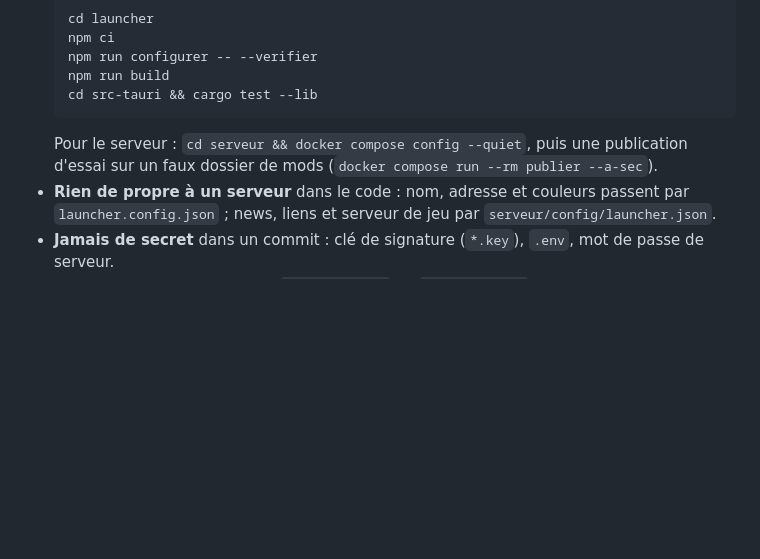
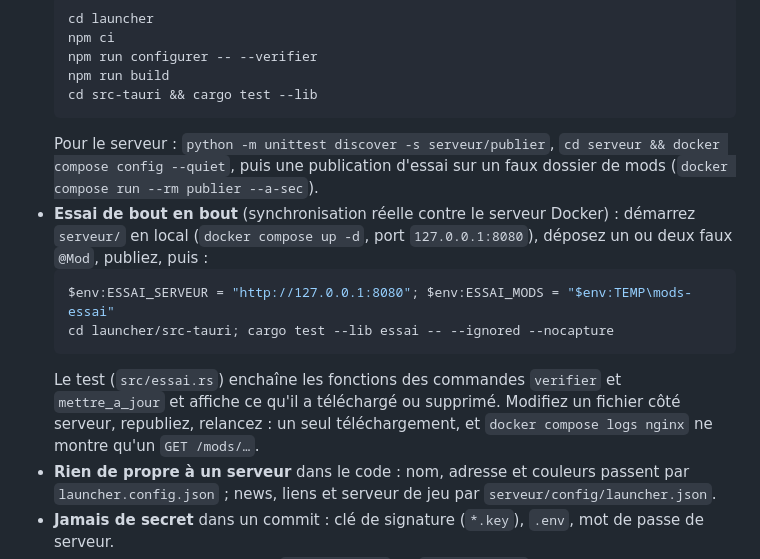
Before and after one commit to Joaquine-dev/a3_launcher, a Markdown page: CONTRIBUTING.md, the part around the change. Drawn GitHub-style; blank space fills up the shorter version.

````diff
--- a/CONTRIBUTING.md
+++ b/CONTRIBUTING.md
@@ -11,7 +11,13 @@ Merci de votre intérêt. Quelques règles simples :
   npm run build
   cd src-tauri && cargo test --lib
   ```
-  Pour le serveur : `cd serveur && docker compose config --quiet`, puis une publication d'essai sur un faux dossier de mods (`docker compose run --rm publier --a-sec`).
+  Pour le serveur : `python -m unittest discover -s serveur/publier`, `cd serveur && docker compose config --quiet`, puis une publication d'essai sur un faux dossier de mods (`docker compose run --rm publier --a-sec`).
+- **Essai de bout en bout** (synchronisation réelle contre le serveur Docker) : démarrez `serveur/` en local (`docker compose up -d`, port `127.0.0.1:8080`), déposez un ou deux faux `@Mod`, publiez, puis :
+  ```powershell
+  $env:ESSAI_SERVEUR = "http://127.0.0.1:8080"; $env:ESSAI_MODS = "$env:TEMP\mods-essai"
+  cd launcher/src-tauri; cargo test --lib essai -- --ignored --nocapture
+  ```
+  Le test (`src/essai.rs`) enchaîne les fonctions des commandes `verifier` et `mettre_a_jour` et affiche ce qu'il a téléchargé ou supprimé. Modifiez un fichier côté serveur, republiez, relancez : un seul téléchargement, et `docker compose logs nginx` ne montre qu'un `GET /mods/…`.
 - **Rien de propre à un serveur** dans le code : nom, adresse et couleurs passent par `launcher.config.json` ; news, liens et serveur de jeu par `serveur/config/launcher.json`.
 - **Jamais de secret** dans un commit : clé de signature (`*.key`), `.env`, mot de passe de serveur.
 - **Formats** : toute évolution de `launcher.json` ou `manifest.json` doit rester lisible par les launchers déjà installés (champs nouveaux facultatifs) et être documentée dans `docs/05-format-des-fichiers.md`.
````
Also changed, not shown: docs/02-personnaliser-le-launcher.md (+3 -1 lines), docs/captures/fenetre-reelle.png (added), 3 other files.
